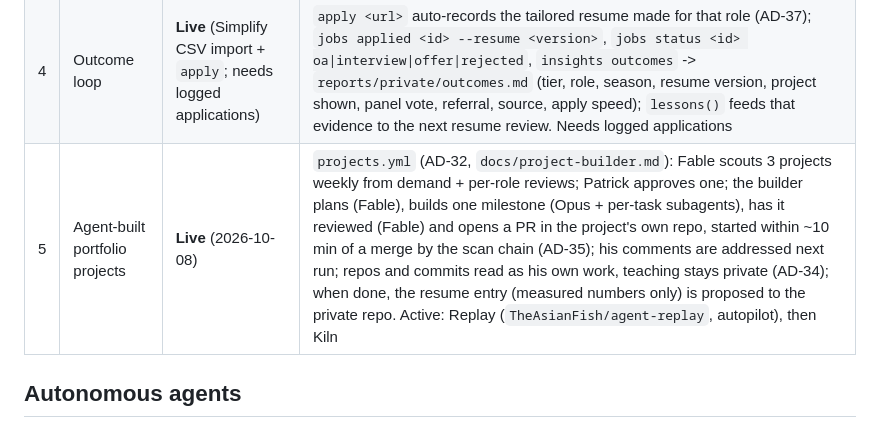
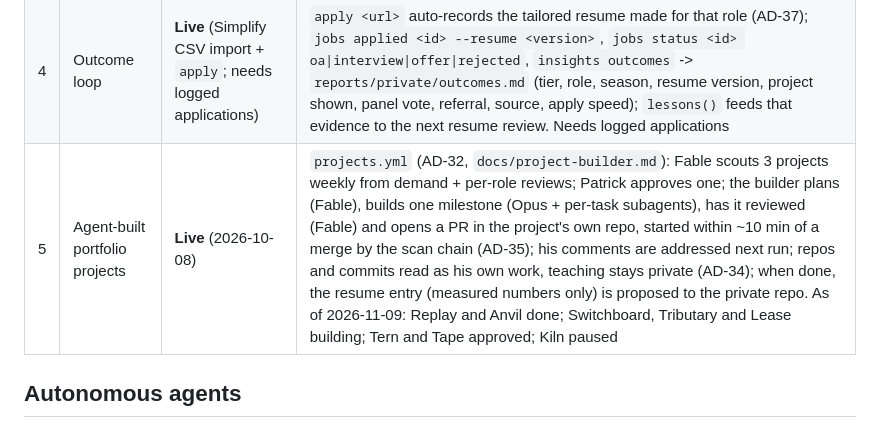
Before and after one commit to TheAsianFish/job-finder, a Markdown page: docs/roadmap.md, the part around the change. GitHub-like rendering.

Commit message:
agent: weekly-review (2026-11-09)

```diff
--- a/docs/roadmap.md
+++ b/docs/roadmap.md
@@ -40,7 +40,7 @@ real skill gaps. Every agent working in this repo should read this file and
 | 2 | Master resume ingestion | **Done** (2026-10-08) | `resume.tex` in the private repo is parsed into a bullet bank (live + commented reserves); profile skills synced from it; `resume bank` shows it |
 | 3 | Per-posting match + tailored versions | **Done** (2026-10-08) | Keyword line on every alert; fit checks on important new roles with a hiring-panel review (recruiter, hiring manager, interviewer + ATS check, lead synthesises ranked changes; AD-37) + STAR-rewritten PDF only on a real disconnect (AD-29); `resume assess` / `resume tailor` / dashboard buttons; weekly role-family `variants/`; ATS report |
 | 4 | Outcome loop | **Live** (Simplify CSV import + `apply`; needs logged applications) | `apply <url>` auto-records the tailored resume made for that role (AD-37); `jobs applied <id> --resume <version>`, `jobs status <id> oa\|interview\|offer\|rejected`, `insights outcomes` -> `reports/private/outcomes.md` (tier, role, season, resume version, project shown, panel vote, referral, source, apply speed); `lessons()` feeds that evidence to the next resume review. Needs logged applications |
-| 5 | Agent-built portfolio projects | **Live** (2026-10-08) | `projects.yml` (AD-32, `docs/project-builder.md`): Fable scouts 3 projects weekly from demand + per-role reviews; Patrick approves one; the builder plans (Fable), builds one milestone (Opus + per-task subagents), has it reviewed (Fable) and opens a PR in the project's own repo, started within ~10 min of a merge by the scan chain (AD-35); his comments are addressed next run; repos and commits read as his own work, teaching stays private (AD-34); when done, the resume entry (measured numbers only) is proposed to the private repo. Active: Replay (`TheAsianFish/agent-replay`, autopilot), then Kiln |
+| 5 | Agent-built portfolio projects | **Live** (2026-10-08) | `projects.yml` (AD-32, `docs/project-builder.md`): Fable scouts 3 projects weekly from demand + per-role reviews; Patrick approves one; the builder plans (Fable), builds one milestone (Opus + per-task subagents), has it reviewed (Fable) and opens a PR in the project's own repo, started within ~10 min of a merge by the scan chain (AD-35); his comments are addressed next run; repos and commits read as his own work, teaching stays private (AD-34); when done, the resume entry (measured numbers only) is proposed to the private repo. As of 2026-11-09: Replay and Anvil done; Switchboard, Tributary and Lease building; Tern and Tape approved; Kiln paused |
 
 ## Autonomous agents
 
```
